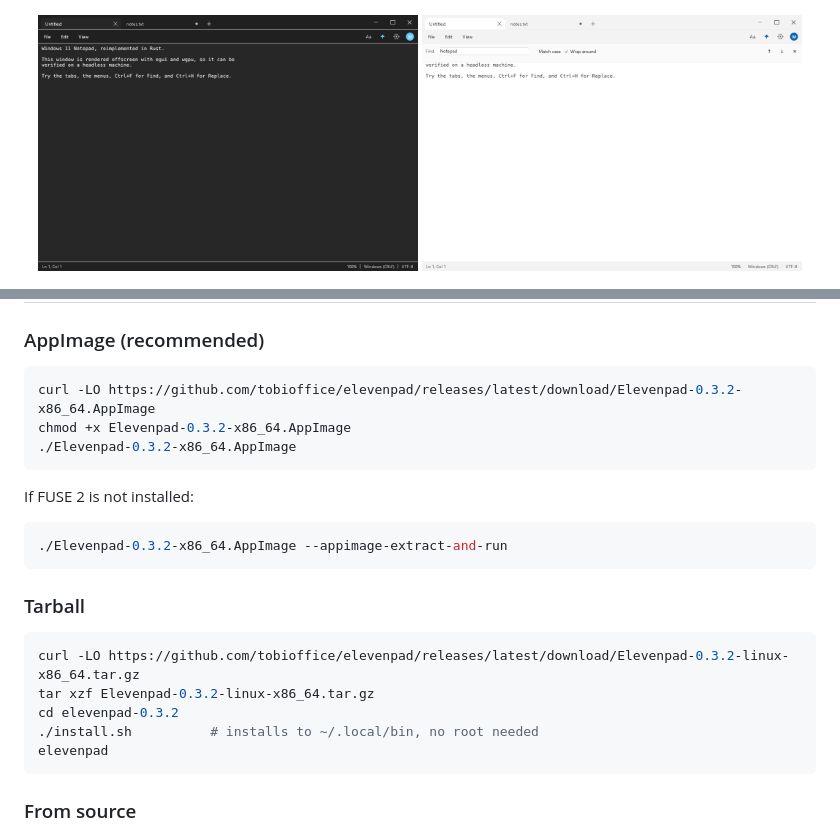
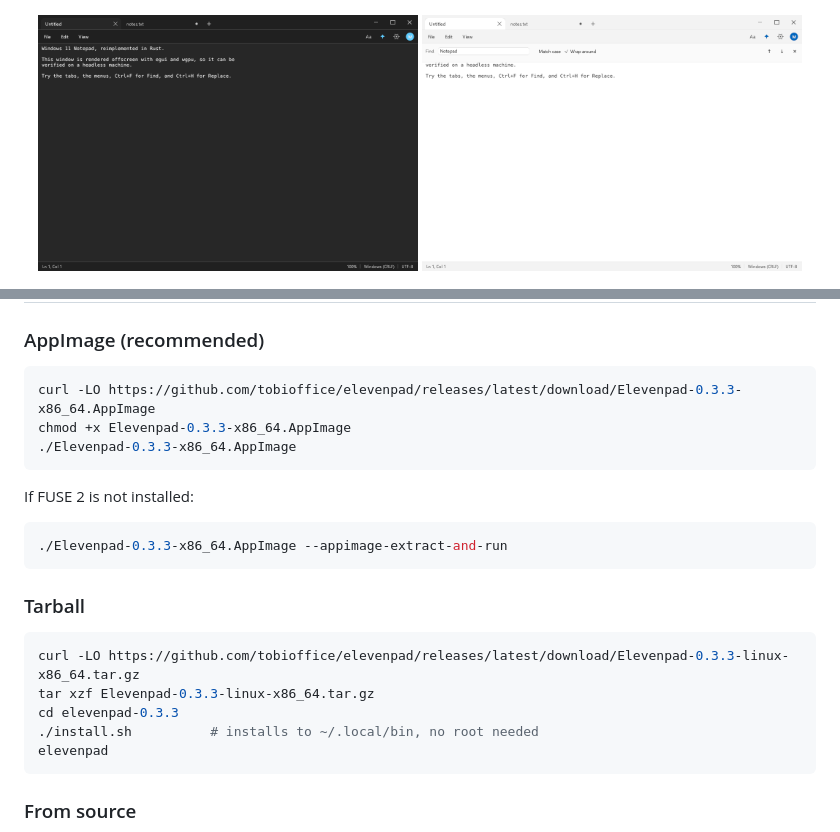
Before and after one commit to tobioffice/elevenpad, a Markdown page: README.md, 2 parts joined by grey strips. Rendered like a GitHub page; pictures changed too: docs/dark.png.

````diff
--- a/README.md
+++ b/README.md
@@ -58,23 +58,23 @@ without Electron, GTK, Qt or a web view.
 ### AppImage (recommended)
 
 ```bash
-curl -LO https://github.com/tobioffice/elevenpad/releases/latest/download/Elevenpad-0.3.2-x86_64.AppImage
-chmod +x Elevenpad-0.3.2-x86_64.AppImage
-./Elevenpad-0.3.2-x86_64.AppImage
+curl -LO https://github.com/tobioffice/elevenpad/releases/latest/download/Elevenpad-0.3.3-x86_64.AppImage
+chmod +x Elevenpad-0.3.3-x86_64.AppImage
+./Elevenpad-0.3.3-x86_64.AppImage
 ```
 
 If FUSE 2 is not installed:
 
 ```bash
-./Elevenpad-0.3.2-x86_64.AppImage --appimage-extract-and-run
+./Elevenpad-0.3.3-x86_64.AppImage --appimage-extract-and-run
 ```
 
 ### Tarball
 
 ```bash
-curl -LO https://github.com/tobioffice/elevenpad/releases/latest/download/Elevenpad-0.3.2-linux-x86_64.tar.gz
-tar xzf Elevenpad-0.3.2-linux-x86_64.tar.gz
-cd elevenpad-0.3.2
+curl -LO https://github.com/tobioffice/elevenpad/releases/latest/download/Elevenpad-0.3.3-linux-x86_64.tar.gz
+tar xzf Elevenpad-0.3.3-linux-x86_64.tar.gz
+cd elevenpad-0.3.3
 ./install.sh          # installs to ~/.local/bin, no root needed
 elevenpad
 ```
````
Also changed, not shown: other parts of README.md (+2 -2 lines), 4 other files.
